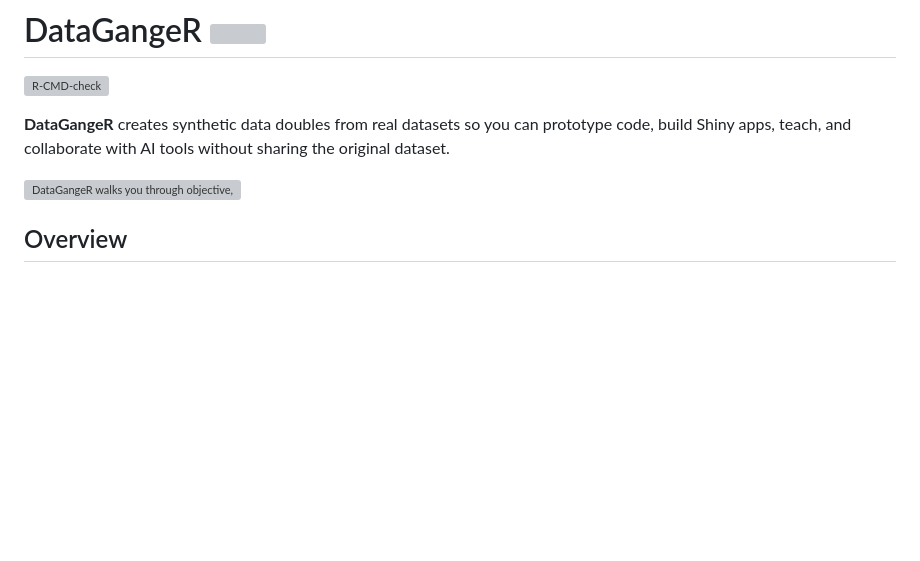
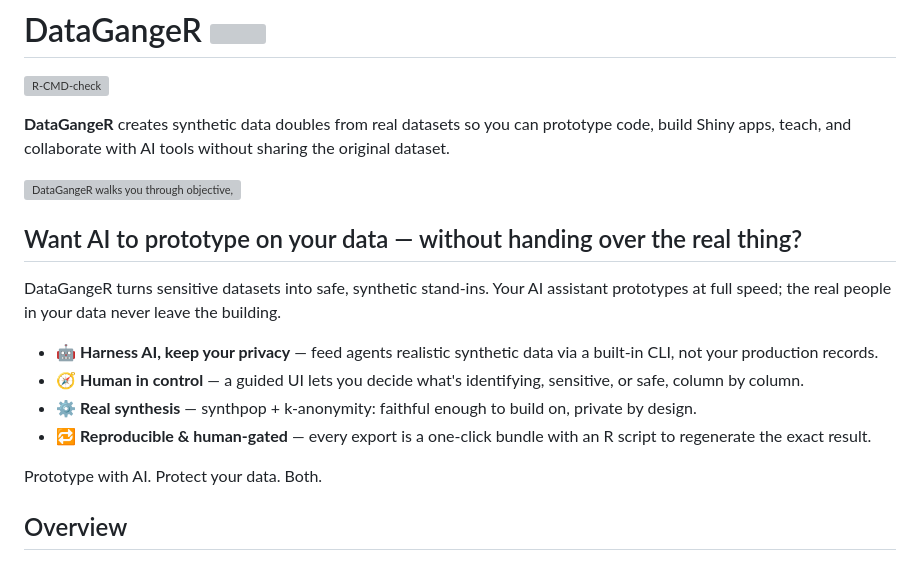
Before and after one commit to lennon-li/dataganger, a Markdown page: README.md, the part around the change. GitHub-like rendering; blank space fills up the shorter version; grey boxes are pictures that could not be loaded.

Commit message:
docs(readme): add AI-prototyping privacy highlight to pkgdown home
Co-Authored-By: Claude Opus 4.8 <noreply@anthropic.com>
Claude-Session: https://claude.ai/code/session_01XcYvSkBLuC4ejBoUFdeugU

```diff
--- a/README.md
+++ b/README.md
@@ -10,6 +10,23 @@ sharing the original dataset.
 
 ![DataGangeR walks you through objective, upload, configure, generate, compare,
 and export](man/figures/hero.gif)
+
+## Want AI to prototype on your data — without handing over the real thing?
+
+DataGangeR turns sensitive datasets into safe, synthetic stand-ins. Your AI
+assistant prototypes at full speed; the real people in your data never leave the
+building.
+
+- 🤖 **Harness AI, keep your privacy** — feed agents realistic synthetic data
+  via a built-in CLI, not your production records.
+- 🧭 **Human in control** — a guided UI lets you decide what's identifying,
+  sensitive, or safe, column by column.
+- ⚙️ **Real synthesis** — synthpop + k-anonymity: faithful enough to build on,
+  private by design.
+- 🔁 **Reproducible & human-gated** — every export is a one-click bundle with an
+  R script to regenerate the exact result.
+
+Prototype with AI. Protect your data. Both.
 
 ## Overview
 
```
